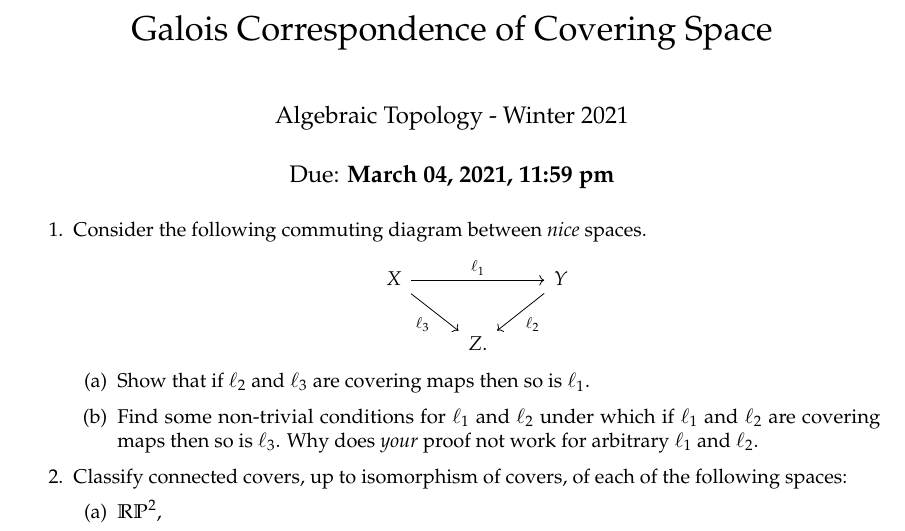
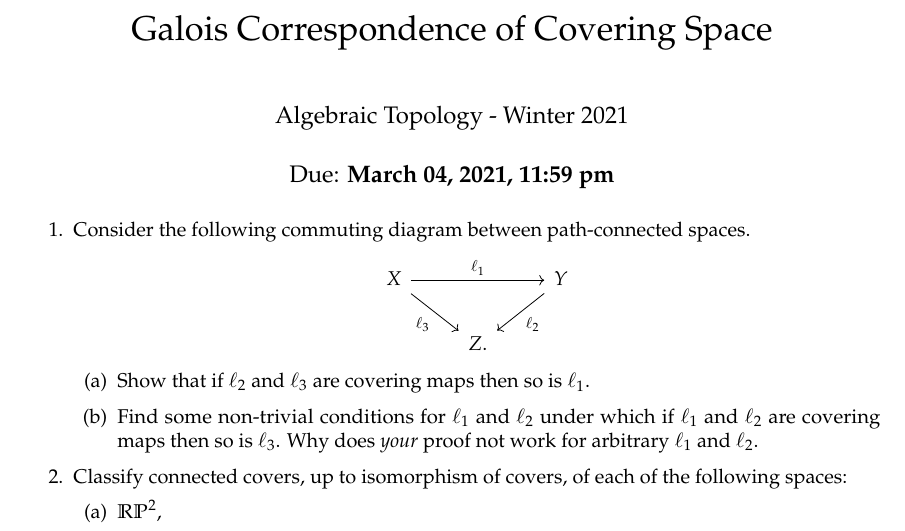
Before and after one commit to apurvanakade/2021-algebraic-topology-course, a LaTeX problem sheet (HW05.tex): part of page 1 of 2, cut so that both start at the same text. Compiled offline with pdfLaTeX.

Commit message:
minor edit

```diff
--- a/HW05.tex
+++ b/HW05.tex
@@ -30,7 +30,7 @@
 
 \begin{enumerate}
 \item
-  Consider the following commuting diagram between \emph{nice} spaces.
+  Consider the following commuting diagram between path-connected spaces.
   \begin{center}
     \begin{tikzcd}
       X \arrow[dr, "\ell_3", swap] \arrow[rr, "\ell_1"]
```
